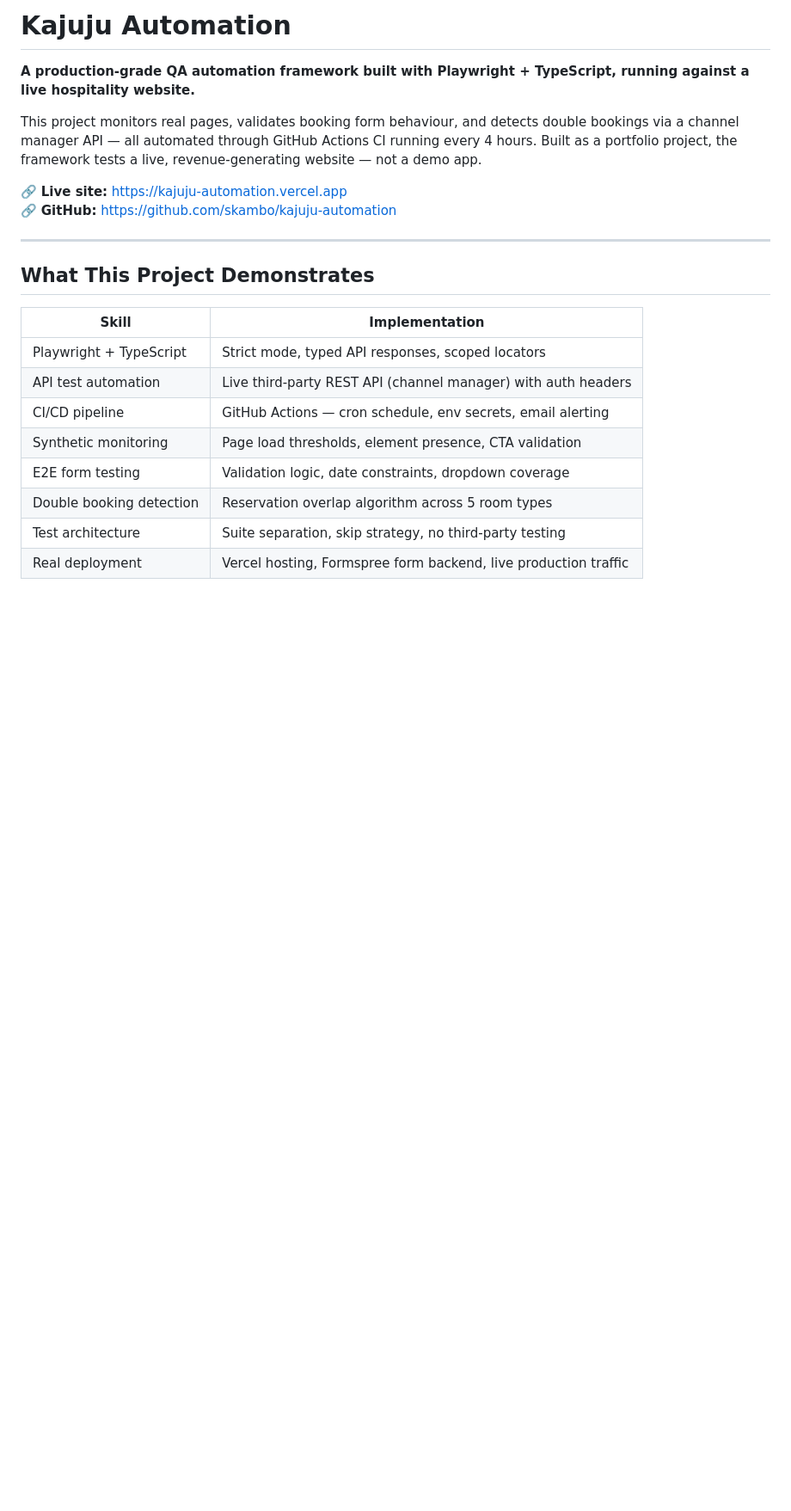
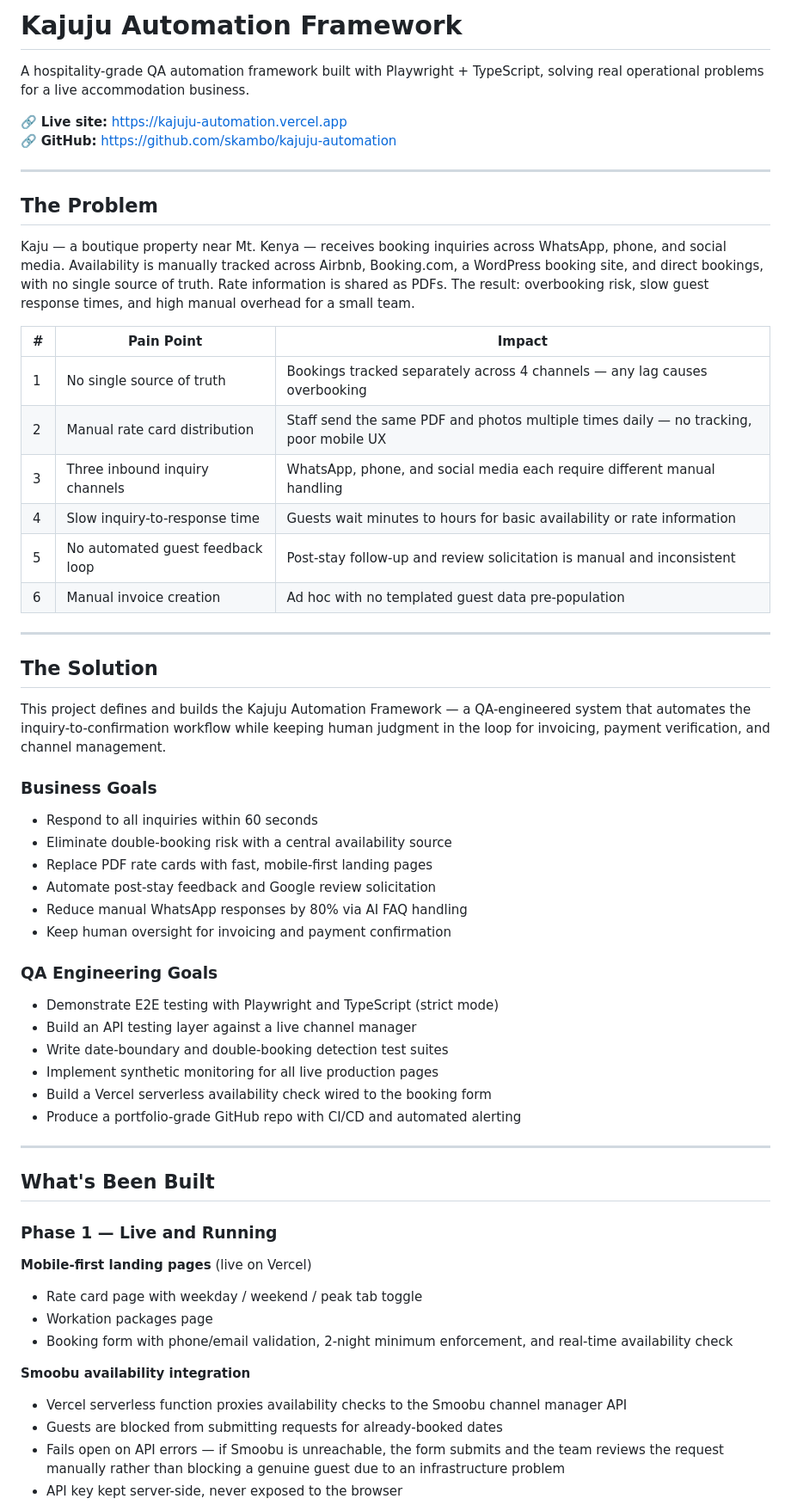
Before and after one commit to skambo/kajuju-automation, a Markdown page: README.md, the part around one of its changes. Shown at 86% size. Rendered like a GitHub page; blank space fills up the shorter version.

```diff
--- a/README.md
+++ b/README.md
@@ -1,23 +1,61 @@
-# Kajuju Automation
+# Kajuju Automation Framework
 
-**A production-grade QA automation framework built with Playwright + TypeScript, running against a live hospitality website.**
-
-This project monitors real pages, validates booking form behaviour, and detects double bookings via a channel manager API — all automated through GitHub Actions CI running every 4 hours. Built as a portfolio project, the framework tests a live, revenue-generating website — not a demo app.
+A hospitality-grade QA automation framework built with Playwright + TypeScript, solving real operational problems for a live accommodation business.
 
 🔗 **Live site:** https://kajuju-automation.vercel.app
 🔗 **GitHub:** https://github.com/skambo/kajuju-automation
 
 ---
 
-## What This Project Demonstrates
+## The Problem
 
-| Skill | Implementation |
-|---|---|
-| Playwright + TypeScript | Strict mode, typed API responses, scoped locators |
-| API test automation | Live third-party REST API (channel manager) with auth headers |
-| CI/CD pipeline | GitHub Actions — cron schedule, env secrets, email alerting |
-| Synthetic monitoring | Page load thresholds, element presence, CTA validation |
-| E2E form testing | Validation logic, date constraints, dropdown coverage |
-| Double booking detection | Reservation overlap algorithm across 5 room types |
-| Test architecture | Suite separation, skip strategy, no third-party testing |
-| Real deployment | Vercel hosting, Formspree form backend, live production traffic |
+Kaju — a boutique property near Mt. Kenya — receives booking inquiries across WhatsApp, phone, and social media. Availability is manually tracked across Airbnb, Booking.com, a WordPress booking site, and direct bookings, with no single source of truth. Rate information is shared as PDFs. The result: overbooking risk, slow guest response times, and high manual overhead for a small team.
+
+| # | Pain Point | Impact |
+|---|---|---|
+| 1 | No single source of truth | Bookings tracked separately across 4 channels — any lag causes overbooking |
+| 2 | Manual rate card distribution | Staff send the same PDF and photos multiple times daily — no tracking, poor mobile UX |
+| 3 | Three inbound inquiry channels | WhatsApp, phone, and social media each require different manual handling |
+| 4 | Slow inquiry-to-response time | Guests wait minutes to hours for basic availability or rate information |
+| 5 | No automated guest feedback loop | Post-stay follow-up and review solicitation is manual and inconsistent |
+| 6 | Manual invoice creation | Ad hoc with no templated guest data pre-population |
+
+---
+
+## The Solution
+
+This project defines and builds the Kajuju Automation Framework — a QA-engineered system that automates the inquiry-to-confirmation workflow while keeping human judgment in the loop for invoicing, payment verification, and channel management.
+
+### Business Goals
+- Respond to all inquiries within 60 seconds
+- Eliminate double-booking risk with a central availability source
+- Replace PDF rate cards with fast, mobile-first landing pages
+- Automate post-stay feedback and Google review solicitation
+- Reduce manual WhatsApp responses by 80% via AI FAQ handling
+- Keep human oversight for invoicing and payment confirmation
+
+### QA Engineering Goals
+- Demonstrate E2E testing with Playwright and TypeScript (strict mode)
+- Build an API testing layer against a live channel manager
+- Write date-boundary and double-booking detection test suites
+- Implement synthetic monitoring for all live production pages
+- Build a Vercel serverless availability check wired to the booking form
+- Produce a portfolio-grade GitHub repo with CI/CD and automated alerting
+
+---
+
+## What's Been Built
+
+### Phase 1 — Live and Running
+
+**Mobile-first landing pages** (live on Vercel)
+- Rate card page with weekday / weekend / peak tab toggle
+- Workation packages page
+- Booking form with phone/email validation, 2-night minimum enforcement, and real-time availability check
+
+**Smoobu availability integration**
+- Vercel serverless function proxies availability checks to the Smoobu channel manager API
+- Guests are blocked from submitting requests for already-booked dates
+- Fails open on API errors — if Smoobu is unreachable, the form submits and the team reviews the request manually rather than blocking a genuine guest due to an infrastructure problem
+- API key kept server-side, never exposed to the browser
+
```
Also changed, not shown: other parts of README.md (+98 -80 lines).
